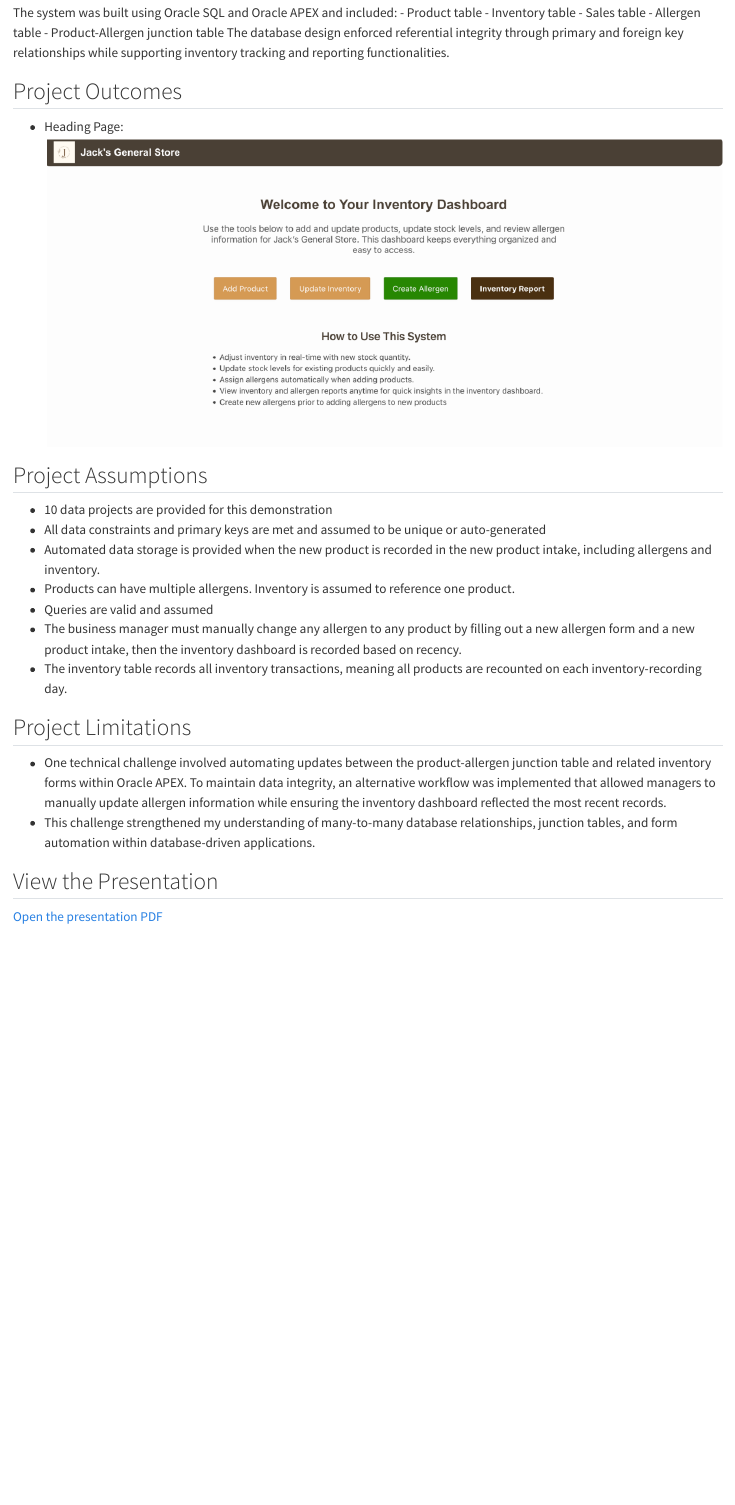
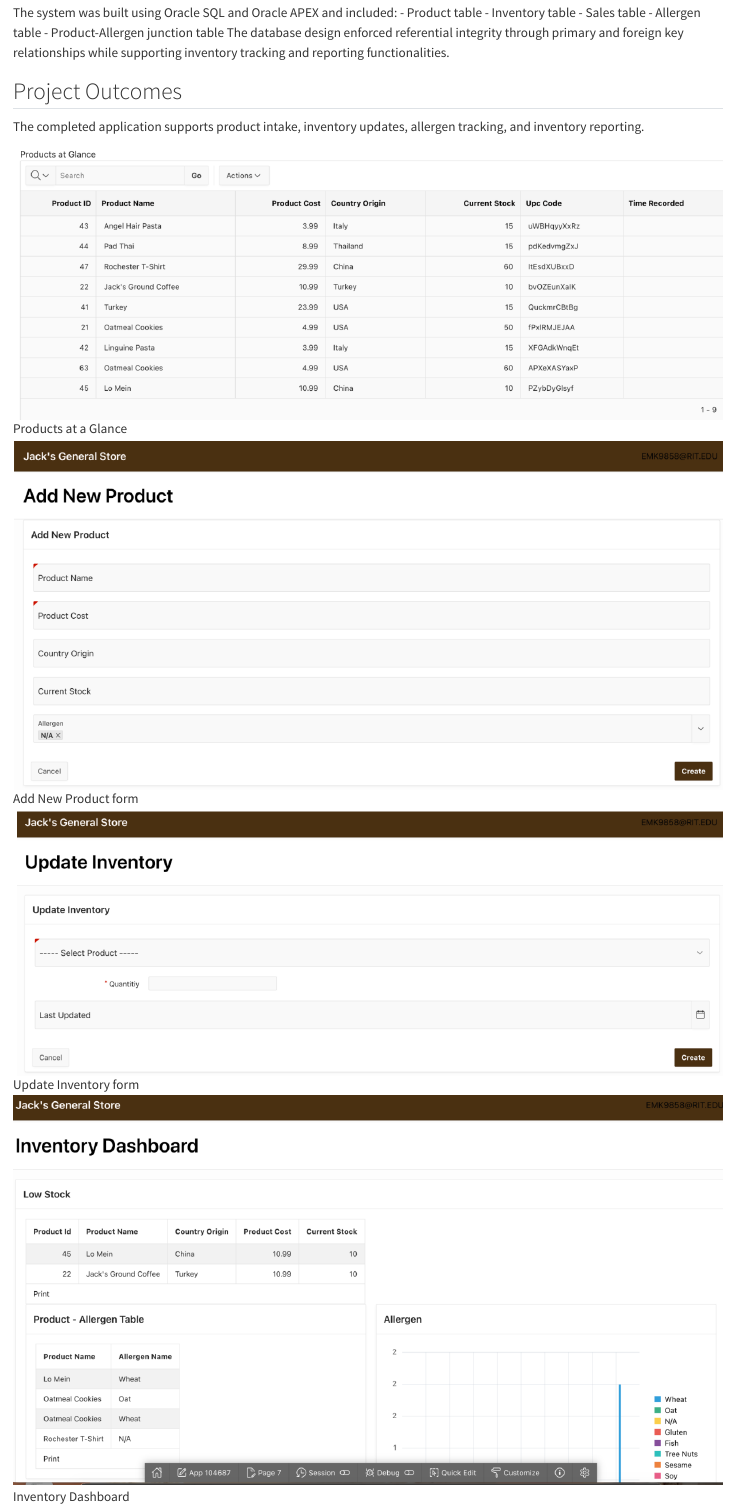
Before and after one commit to emk9858-tech/EmmaMKaneWebsite, a Quarto document (site/projects/Jack-General-Store/index.qmd): the page in a window 1100 px wide, from 490 px down. Rendered offline with R 4.5, knitr and Pandoc in place of Quarto, with nearby package versions.

Commit message:
changes to description

```diff
--- a/site/projects/Jack-General-Store/index.qmd
+++ b/site/projects/Jack-General-Store/index.qmd
@@ -25,4 +25,12 @@
 
 ## Project Outcomes
 
-- Heading Page: ![Heading Page](heading_page.png)
+The completed application supports product intake, inventory updates, allergen tracking, and inventory reporting.
+
+![Products at a Glance](products_glance.png)
+
+![Add New Product form](add_a_new_product.png)
+
+![Update Inventory form](update_inventory.png)
+
+![Inventory Dashboard](inventory_dashboard%20.png)
@@ -40,7 +52,3 @@
 ## Project Limitations
  - One technical challenge involved automating updates between the product-allergen junction table and related inventory forms within Oracle APEX. To maintain data integrity, an alternative workflow was implemented that allowed managers to manually update allergen information while ensuring the inventory dashboard reflected the most recent records.
  - This challenge strengthened my understanding of many-to-many database relationships, junction tables, and form automation within database-driven applications.
-
-## View the Presentation
-
-[Open the presentation PDF](PUBL360-Jack-General-Store.pdf)
```
Also changed, not shown: site/projects/Jack-General-Store/index.qmd (4 more changed lines).
